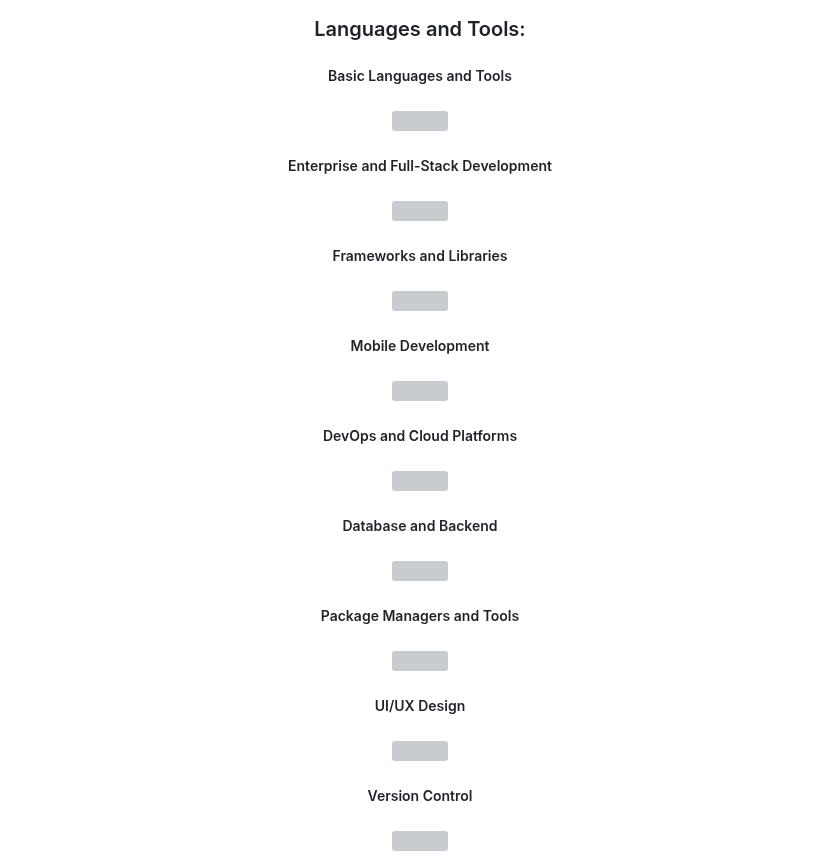
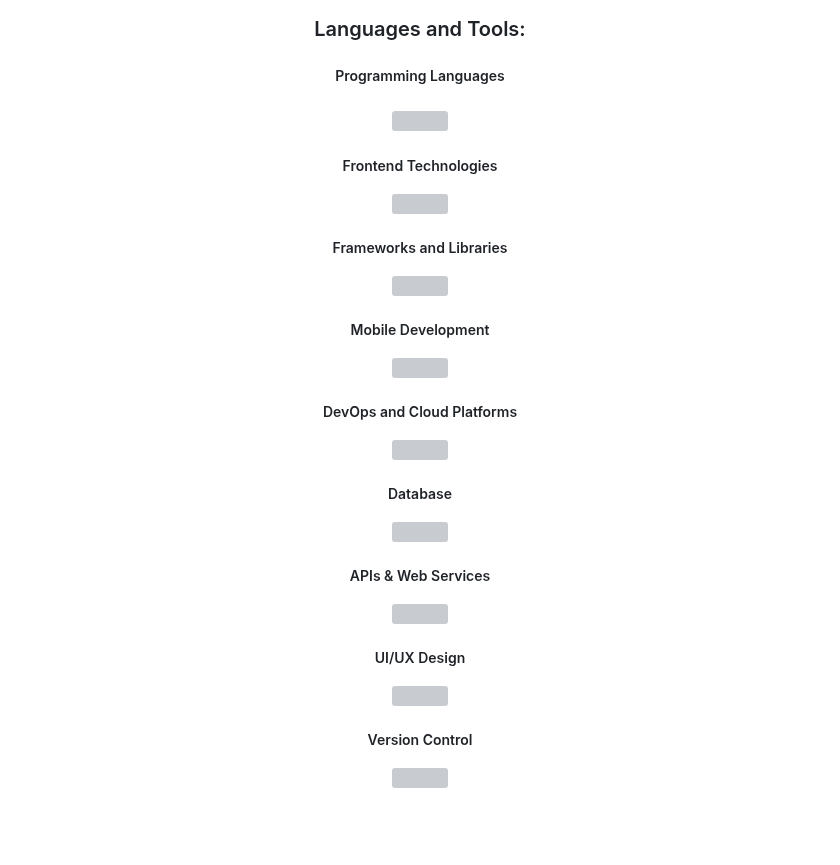
Before and after one commit to D-Binara/D-Binara, a Markdown page: README.md, the part around one of its changes. Drawn GitHub-style; blank space fills up the shorter version; grey boxes are pictures that could not be loaded.

```diff
--- a/README.md
+++ b/README.md
@@ -31,5 +31,5 @@
 <!--   <a href="https://skillicons.dev">
     <img src="https://skillicons.dev/icons?i=anaconda,aws,bash,bootstrap,c,css,dart,django,docker,figma,firebase,flask,flutter,gcp,git,github,gradle,html,java,js,laravel,latex,mongodb,mysql,nextjs,nodejs,npm,php,postman" />
   </a> -->
-<h5>Basic Languages and Tools<h5>
+<h5>Programming Languages<h5>
 <p>
@@ -37,4 +37,4 @@
 </p>
 
-<h5>Enterprise and Full-Stack Development <h5>
+<h5>Frontend Technologies</h5>
 <p>
@@ -42,4 +42,4 @@
 </p>
 
-<h5>Frameworks and Libraries<h5>
+<h5>Frameworks and Libraries</h5>
 <p>
@@ -47,4 +47,4 @@
 </p>
 
-<h5> Mobile Development <h5>
+<h5> Mobile Development </h5>
 <p>
@@ -52,4 +52,4 @@
 </p>
 
-<h5>DevOps and Cloud Platforms <h5>
+<h5>DevOps and Cloud Platforms </h5>
 <p>
@@ -57,4 +57,4 @@
 </p>
 
-<h5>Database and Backend <h5>
+<h5>Database</h5>
 <p>
@@ -62,4 +62,4 @@
 </p>
 
-<h5> Package Managers and Tools<h5>
+<h5> APIs & Web Services </h5>
 <p>
@@ -67,11 +67,11 @@
 </p>
 
-<h5> UI/UX Design <h5>
+<h5> UI/UX Design </h5>
 <p>
   <img src="https://skillicons.dev/icons?i=figma" />
 </p>
 
-<h5>Version Control <h5>
+<h5>Version Control </h5>
   <img src="https://skillicons.dev/icons?i=git,github" />
 </p>
 
```
Also changed, not shown: other parts of README.md (+10 -10 lines).
